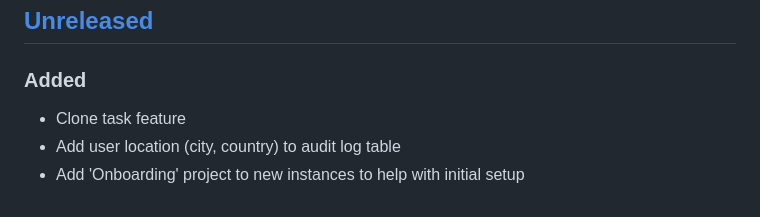
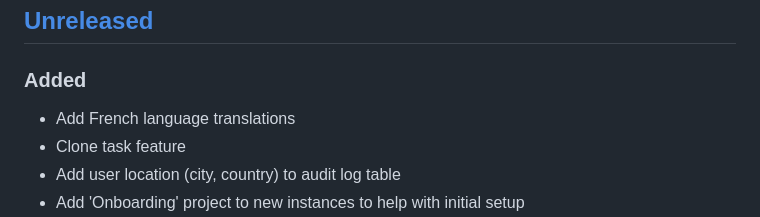
Before and after one commit to reconmap/reconmap, a Markdown page: CHANGELOG.md, the part around the change. Drawn GitHub-style.

Commit message:
Update changelog

```diff
--- a/CHANGELOG.md
+++ b/CHANGELOG.md
@@ -7,6 +7,7 @@ and this project adheres to [Semantic Versioning](https://semver.org/spec/v2.0.0
 ## [Unreleased]
 
 ### Added
+- Add French language translations
 - Clone task feature
 - Add user location (city, country) to audit log table
 - Add 'Onboarding' project to new instances to help with initial setup
```
